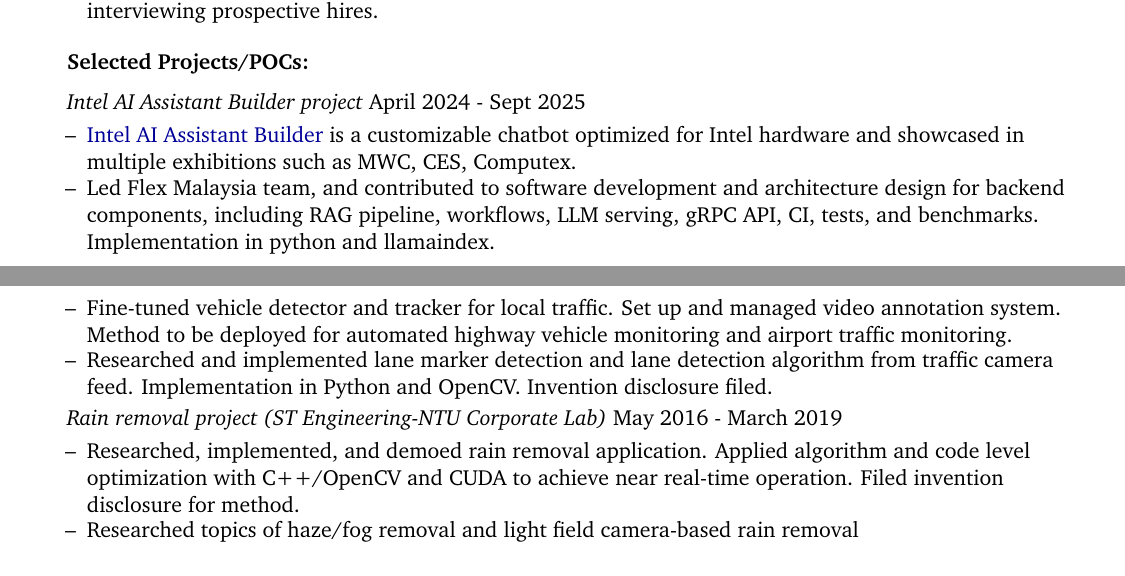
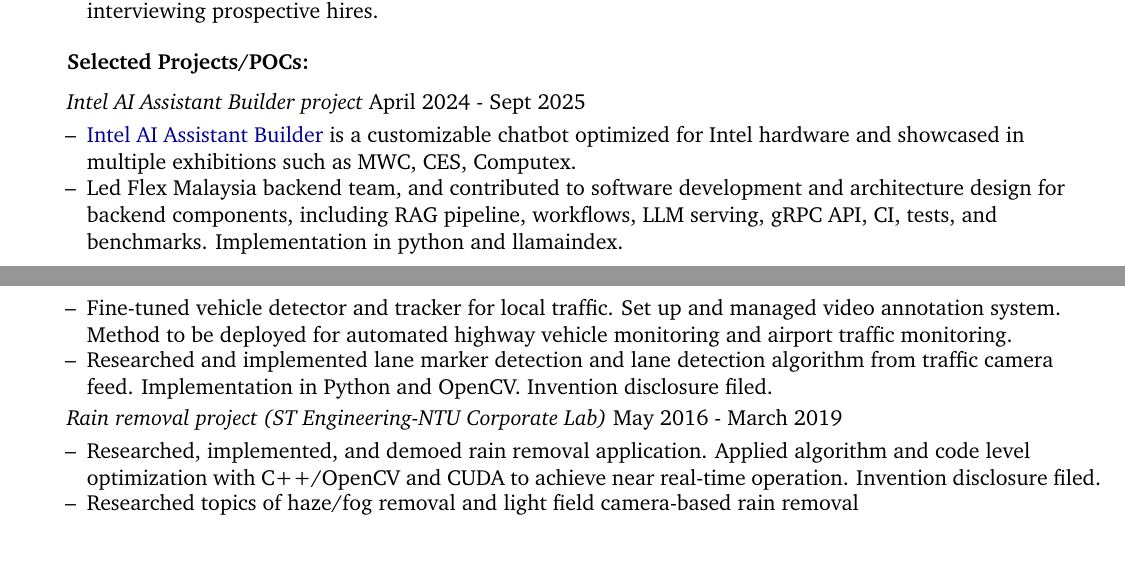
Before and after one commit to chtanch/resume-public, a LaTeX CV (resume.tex): two parts of pages 1 and 2 of 2, joined at a grey line, cut so that both start at the same text. Compiled offline with pdfLaTeX.

Commit message:
Minor fixes

```diff
--- a/resume.tex
+++ b/resume.tex
@@ -247,7 +247,7 @@
 	\begin{resume_list}
 		\itemTitle{Intel AI Assistant Builder project}{April 2024 - Sept 2025}
 		\item \href{https://www.laptopmag.com/ai/mwc-2025-intel-ai-assistant-builder-for-customer-llms-and-chatbots}{Intel AI Assistant Builder} is a customizable chatbot optimized for Intel hardware and showcased in multiple exhibitions such as MWC, CES, Computex.
-		\item Led Flex Malaysia team, and contributed to software development and architecture design for backend components, including RAG pipeline, workflows, LLM serving, gRPC API, CI, tests, and benchmarks. Implementation in python and llamaindex.
+		\item Led Flex Malaysia backend team, and contributed to software development and architecture design for backend components, including RAG pipeline, workflows, LLM serving, gRPC API, CI, tests, and benchmarks. Implementation in python and llamaindex.
 		\vspace{6pt}
 		\itemTitle{Platform recommender chatbot project}{Jul 2024 - Dec 2024}
 		\item Chatbot collects requirements from users and recommends the most suitable Intel platform. Implementation in python and langchain.
@@ -283,7 +283,7 @@
 		% \item Mentored a MSc student and an undergraduate research student in vehicle tracking and traffic data analysis.
 		\vspace{3pt}
 		\itemTitle{Rain removal project (ST Engineering-NTU Corporate Lab)}{May 2016 - March 2019}
-		\item Researched, implemented, and demoed rain removal application. Applied algorithm and code level optimization with C++/OpenCV and CUDA to achieve near real-time operation. Filed invention disclosure for method.
+		\item Researched, implemented, and demoed rain removal application. Applied algorithm and code level optimization with C++/OpenCV and CUDA to achieve near real-time operation. Invention disclosure filed.
 		% \item Published rain removal method in IEEE Conference on Computer Vision and Pattern Recognition (CVPR) 2018
 		\item Researched topics of haze/fog removal and light field camera-based rain removal
 		% \item Mentored two undergraduate final year students in projects involving motion detection and video stabilization
```
